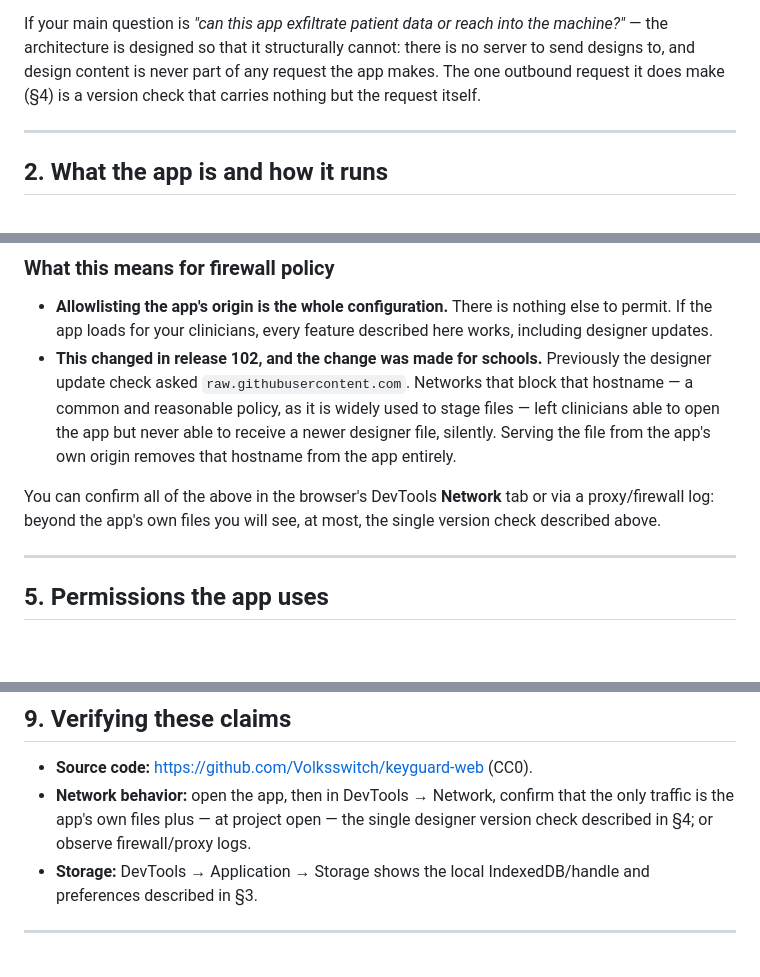
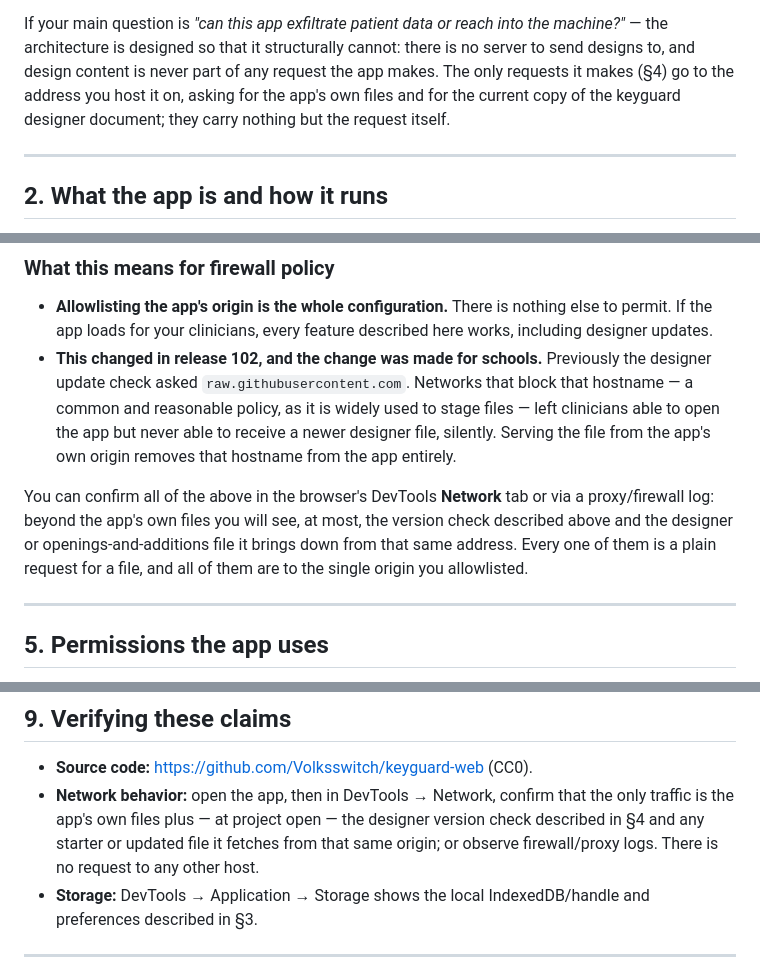
Before and after one commit to Volksswitch/keyguard-web, a Markdown page: SECURITY.md, 3 parts joined by grey strips. Rendered like a GitHub page; blank space fills up the shorter version.

Commit message:
Stop the security document promising a single outbound request
Three passages — the opening reassurance, the end of §4, and the "verify these
claims" section — told the reader that beyond the app's own files there is
exactly one request, a version check. §4's own list was updated when the
starter openings file landed, but these summaries were not, and they are the
ones that invite an IT reviewer to open DevTools and watch. They would have
seen a second request at project open and found the document wrong, which is
worse than the document not existing.

They now describe what is actually there: a version check plus whatever file it
brings down, all to the one origin already allowlisted. The claim that matters
— no second hostname, no design content in any request — is unchanged and still
true.

Co-Authored-By: Claude Opus 5 <noreply@anthropic.com>

```diff
--- a/SECURITY.md
+++ b/SECURITY.md
@@ -39,8 +39,9 @@ below can be independently verified in the source:
 If your main question is *"can this app exfiltrate patient data or reach into the
 machine?"* — the architecture is designed so that it structurally cannot: there is
 no server to send designs to, and design content is never part of any request the
-app makes. The one outbound request it does make (§4) is a version check that
-carries nothing but the request itself.
+app makes. The only requests it makes (§4) go to the address you host it on, asking
+for the app's own files and for the current copy of the keyguard designer document;
+they carry nothing but the request itself.
 
 ---
 
@@ -142,8 +143,10 @@ Everything the app fetches comes from there:
   from the app entirely.
 
 You can confirm all of the above in the browser's DevTools **Network** tab or via a
-proxy/firewall log: beyond the app's own files you will see, at most, the single
-version check described above.
+proxy/firewall log: beyond the app's own files you will see, at most, the version
+check described above and the designer or openings-and-additions file it brings down
+from that same address. Every one of them is a plain request for a file, and all of
+them are to the single origin you allowlisted.
 
 ---
 
@@ -242,8 +245,9 @@ Notes:
 
 - **Source code:** <https://github.com/Volksswitch/keyguard-web> (CC0).
 - **Network behavior:** open the app, then in DevTools → Network, confirm that the
-  only traffic is the app's own files plus — at project open — the single designer
-  version check described in §4; or observe firewall/proxy logs.
+  only traffic is the app's own files plus — at project open — the designer version
+  check described in §4 and any starter or updated file it fetches from that same
+  origin; or observe firewall/proxy logs. There is no request to any other host.
 - **Storage:** DevTools → Application → Storage shows the local IndexedDB/handle and
   preferences described in §3.
 
```
